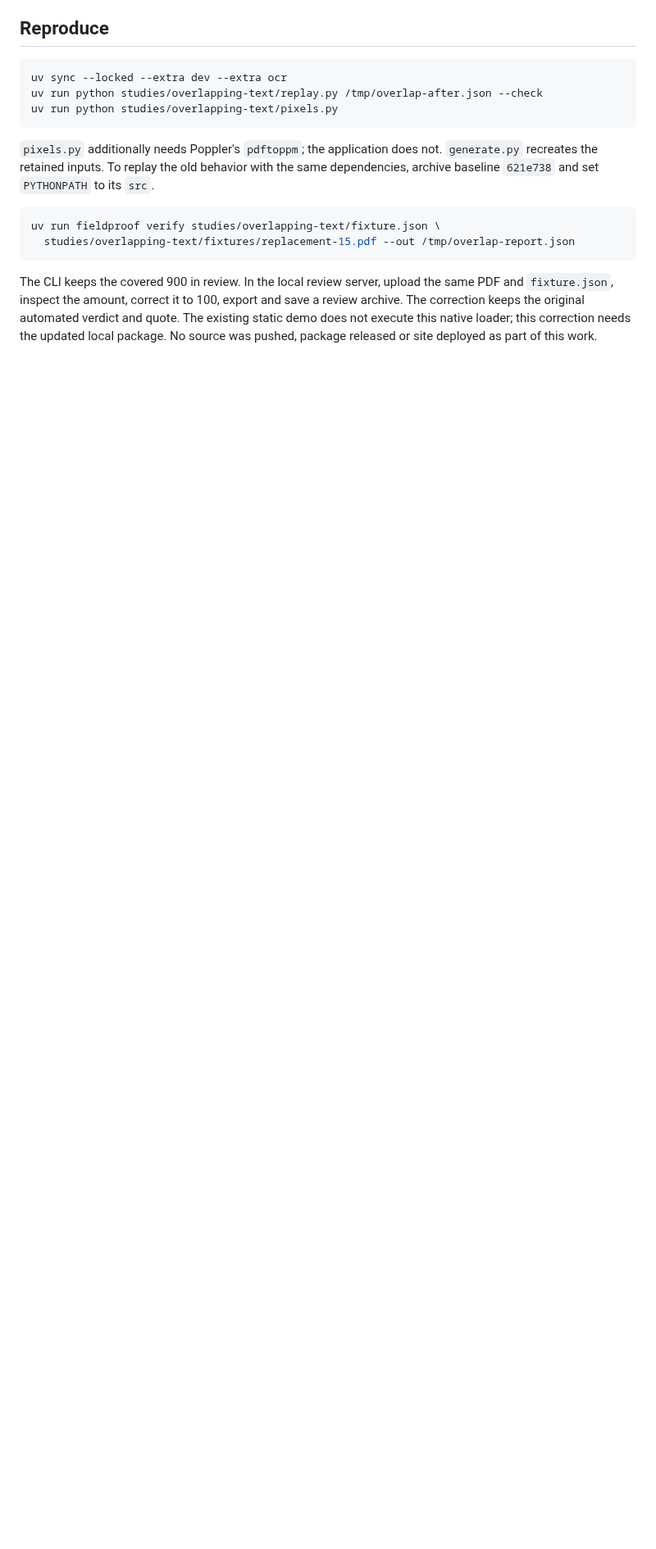
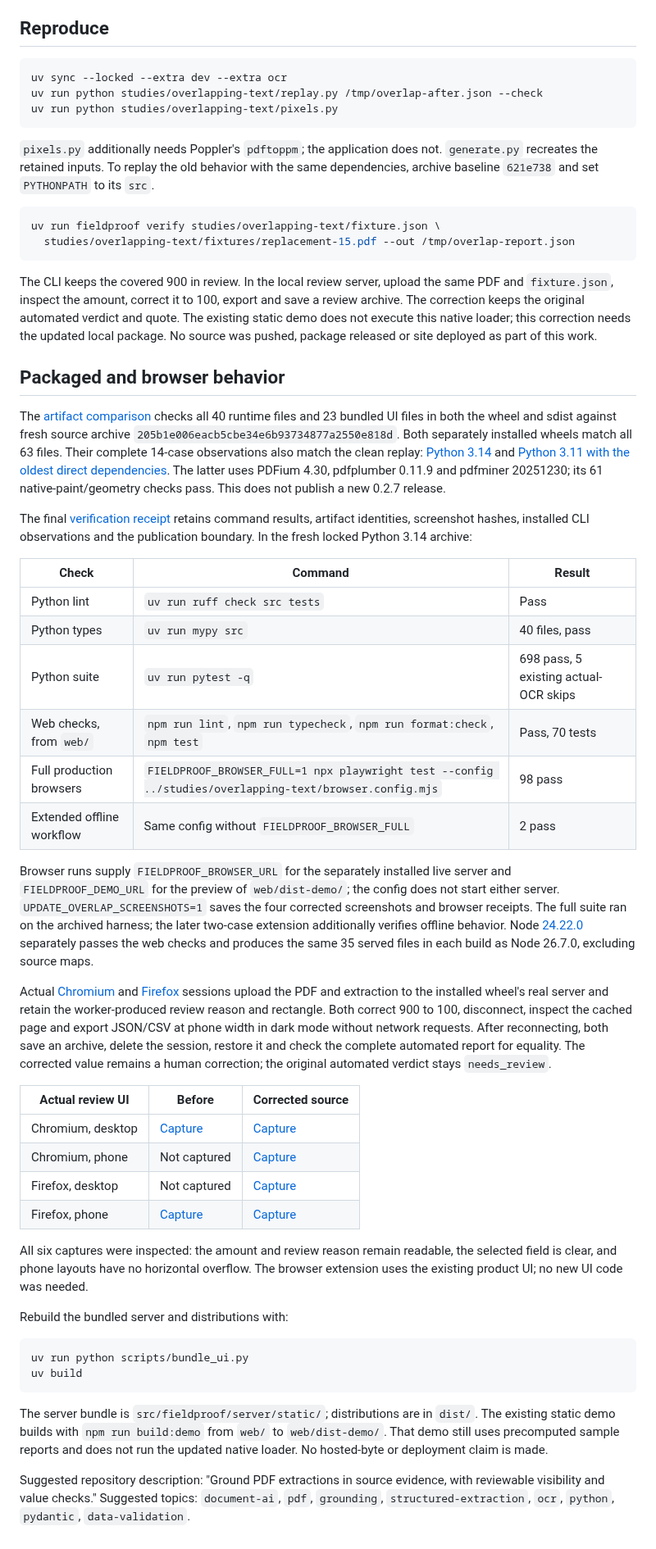
Before and after one commit to antonsoo/fieldproof, a Markdown page: studies/overlapping-text/README.md, the part around one of its changes. Shown at 82% size. GitHub-like rendering; blank space fills up the shorter version.

Commit message:
test: verify packaged overlap review and offline correction workflows

````diff
--- a/studies/overlapping-text/README.md
+++ b/studies/overlapping-text/README.md
@@ -84,3 +109,72 @@ a review archive. The correction keeps the original automated verdict and quote.
 The existing static demo does not execute this native loader; this correction
 needs the updated local package. No source was pushed, package released or site
 deployed as part of this work.
+
+## Packaged and browser behavior
+
+The [artifact comparison](results/artifacts.json) checks all 40 runtime files
+and 23 bundled UI files in both the wheel and sdist against fresh source archive
+`205b1e006eacb5cbe34e6b93734877a2550e818d`. Both separately installed wheels match
+all 63 files. Their complete 14-case observations also match the clean replay:
+[Python 3.14](results/installed-current.json) and
+[Python 3.11 with the oldest direct dependencies](results/installed-floor.json).
+The latter uses PDFium 4.30, pdfplumber 0.11.9 and pdfminer 20251230; its 61
+native-paint/geometry checks pass. This does not publish a new 0.2.7 release.
+
+The final [verification receipt](results/verification.json) retains command
+results, artifact identities, screenshot hashes, installed CLI observations and
+the publication boundary. In the fresh locked Python 3.14 archive:
+
+| Check | Command | Result |
+| --- | --- | --- |
+| Python lint | `uv run ruff check src tests` | Pass |
+| Python types | `uv run mypy src` | 40 files, pass |
+| Python suite | `uv run pytest -q` | 698 pass, 5 existing actual-OCR skips |
+| Web checks, from `web/` | `npm run lint`, `npm run typecheck`, `npm run format:check`, `npm test` | Pass, 70 tests |
+| Full production browsers | `FIELDPROOF_BROWSER_FULL=1 npx playwright test --config ../studies/overlapping-text/browser.config.mjs` | 98 pass |
+| Extended offline workflow | Same config without `FIELDPROOF_BROWSER_FULL` | 2 pass |
+
+Browser runs supply `FIELDPROOF_BROWSER_URL` for the separately installed live
+server and `FIELDPROOF_DEMO_URL` for the preview of `web/dist-demo/`; the config
+does not start either server. `UPDATE_OVERLAP_SCREENSHOTS=1` saves the four
+corrected screenshots and browser receipts. The full suite ran on the archived
+harness; the later two-case extension additionally verifies offline behavior.
+Node [24.22.0](results/node24.json) separately passes the web checks and produces
+the same 35 served files in each build as Node 26.7.0, excluding source maps.
+
+Actual [Chromium](results/chromium-browser.json) and
+[Firefox](results/firefox-browser.json) sessions upload the PDF and extraction
+to the installed wheel's real server and retain the worker-produced review
+reason and rectangle. Both correct 900 to 100, disconnect, inspect the cached
+page and export JSON/CSV at phone width in dark mode without network requests.
+After reconnecting, both save an archive, delete the session, restore it and
+check the complete automated report for equality. The corrected value remains a
+human correction; the original automated verdict stays `needs_review`.
+
+| Actual review UI | Before | Corrected source |
+| --- | --- | --- |
+| Chromium, desktop | [Capture](../../docs/assets/overlapping-text/before-chromium-1440.png) | [Capture](../../docs/assets/overlapping-text/chromium-1440.png) |
+| Chromium, phone | Not captured | [Capture](../../docs/assets/overlapping-text/chromium-375.png) |
+| Firefox, desktop | Not captured | [Capture](../../docs/assets/overlapping-text/firefox-1440.png) |
+| Firefox, phone | [Capture](../../docs/assets/overlapping-text/before-firefox-375.png) | [Capture](../../docs/assets/overlapping-text/firefox-375.png) |
+
+All six captures were inspected: the amount and review reason remain readable,
+the selected field is clear, and phone layouts have no horizontal overflow.
+The browser extension uses the existing product UI; no new UI code was needed.
+
+Rebuild the bundled server and distributions with:
+
+```sh
+uv run python scripts/bundle_ui.py
+uv build
+```
+
+The server bundle is `src/fieldproof/server/static/`; distributions are in
+`dist/`. The existing static demo builds with `npm run build:demo` from `web/`
+to `web/dist-demo/`. That demo still uses precomputed sample reports and does
+not run the updated native loader. No hosted-byte or deployment claim is made.
+
+Suggested repository description: "Ground PDF extractions in source evidence,
+with reviewable visibility and value checks."
+Suggested topics: `document-ai`, `pdf`, `grounding`, `structured-extraction`,
+`ocr`, `python`, `pydantic`, `data-validation`.
````
Also changed, not shown: other parts of studies/overlapping-text/README.md (+25 -0 lines), docs/assets/overlapping-text/chromium-1440.png (added), docs/assets/overlapping-text/chromium-375.png (added), docs/assets/overlapping-text/firefox-1440.png (added), docs/assets/overlapping-text/firefox-375.png (added), 10 other files.
